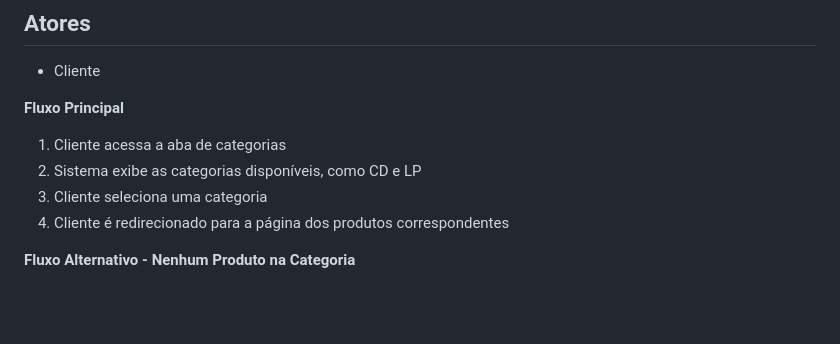
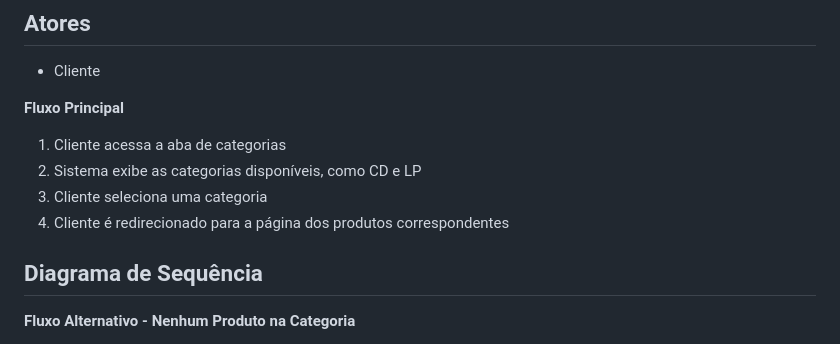
Before and after one commit to Miguel11h/tcc, a Markdown page: casos-de-uso.md, the part around one of its changes. GitHub-like rendering; blank space fills up the shorter version.

```diff
--- a/casos-de-uso.md
+++ b/casos-de-uso.md
@@ -117,6 +117,9 @@
 2. Sistema exibe as categorias disponíveis, como CD e LP
 3. Cliente seleciona uma categoria
 4. Cliente é redirecionado para a página dos produtos correspondentes
+
+## Diagrama de Sequência
+
 
 **Fluxo Alternativo - Nenhum Produto na Categoria**
 1. Cliente acessa a aba de categorias
```
Also changed, not shown: other parts of casos-de-uso.md (+3 -3 lines).
